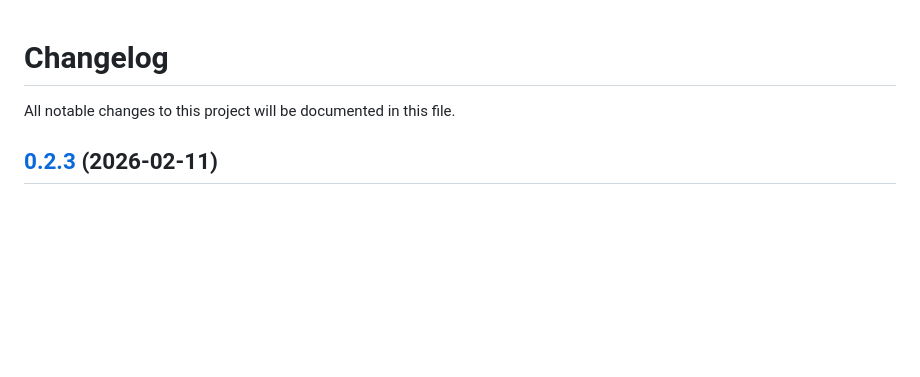
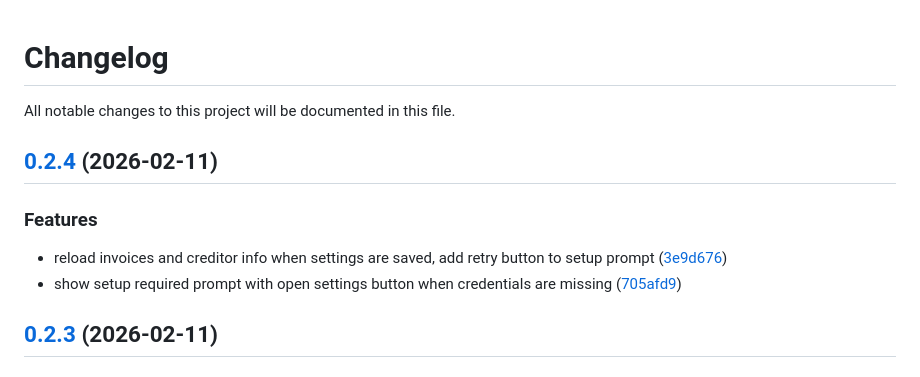
Before and after one commit to jorisnoo/Harvie, a Markdown page: CHANGELOG.md, the part around the change. GitHub-like rendering; blank space fills up the shorter version.

Commit message:
release: 0.2.4

```diff
--- a/CHANGELOG.md
+++ b/CHANGELOG.md
@@ -2,6 +2,12 @@
 
 All notable changes to this project will be documented in this file.
 
+## [0.2.4](https://github.com/jorisnoo/HarvestQRBill/releases/tag/v0.2.4) (2026-02-11)
+
+### Features
+
+- reload invoices and creditor info when settings are saved, add retry button to setup prompt ([3e9d676](https://github.com/jorisnoo/HarvestQRBill/commit/3e9d6768f58cc4858ffede08d3b4c9110b18fb91))
+- show setup required prompt with open settings button when credentials are missing ([705afd9](https://github.com/jorisnoo/HarvestQRBill/commit/705afd9035e3b2981ace4d363c270aaa62fc24c0))
 ## [0.2.3](https://github.com/jorisnoo/HarvestQRBill/releases/tag/v0.2.3) (2026-02-11)
 
 ### Code Refactoring
```
